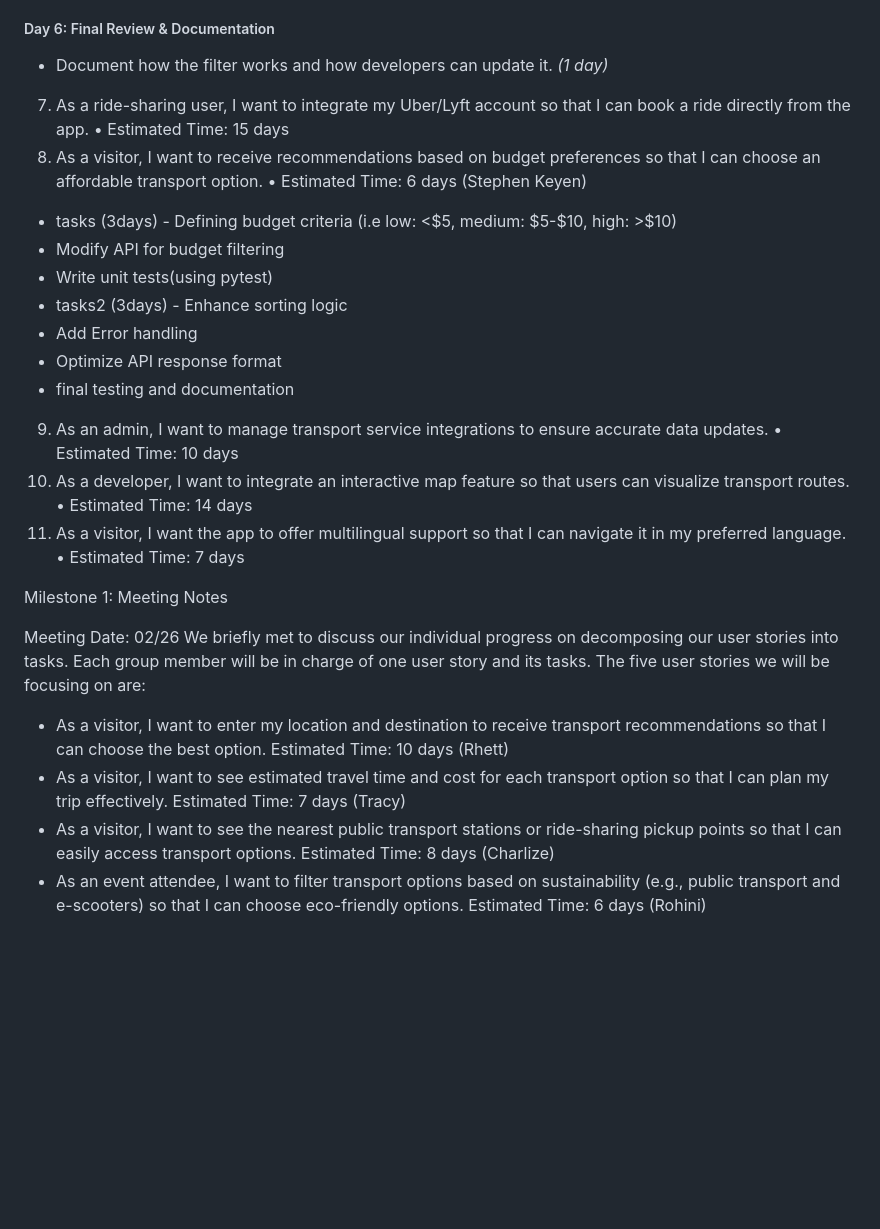
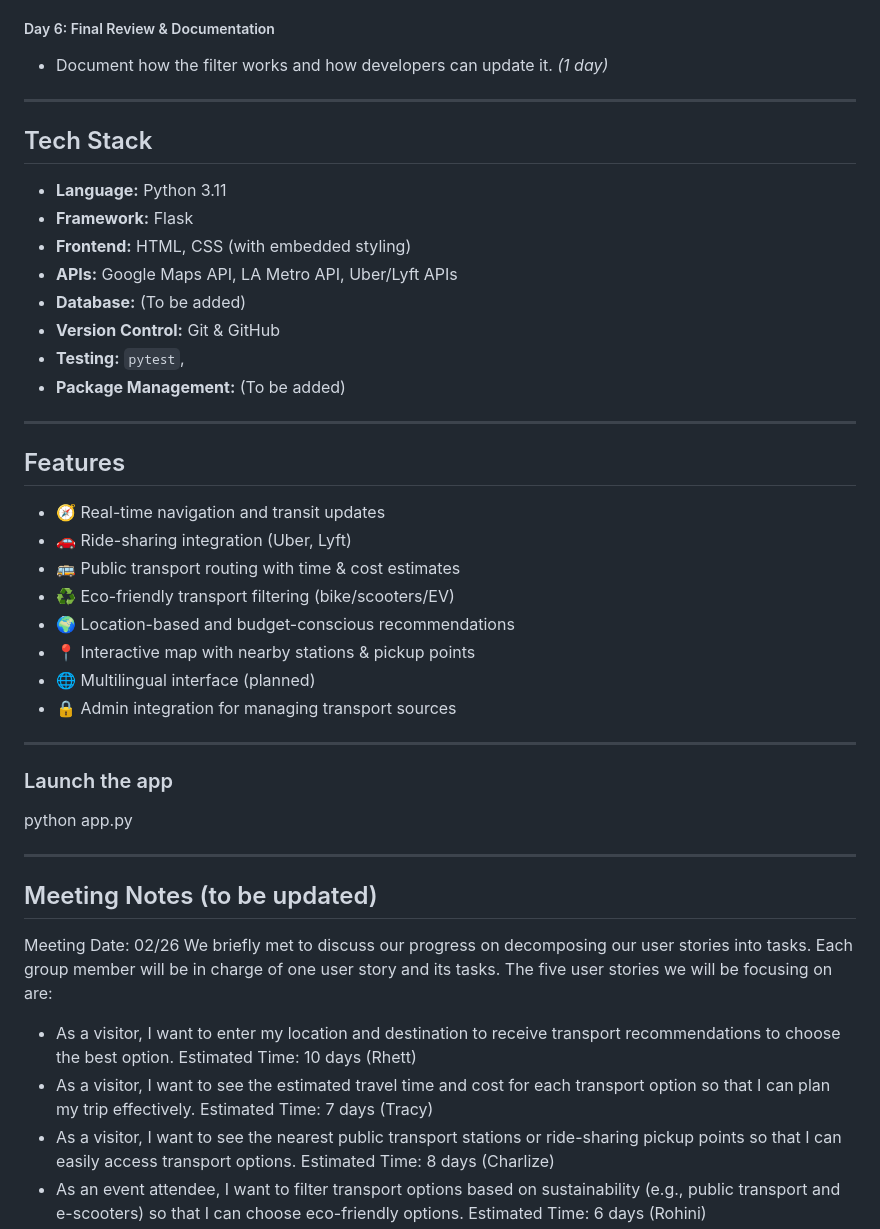
Before and after one commit to Stephkd123/ist-303-team-B, a Markdown page: README.md, the part around one of its changes. GitHub-like rendering; blank space fills up the shorter version.

```diff
--- a/README.md
+++ b/README.md
@@ -77,32 +100,44 @@ User Stories
 
 ##### Day 6: Final Review & Documentation
 - Document how the filter works and how developers can update it. *(1 day)*
+---
 
-7.	As a ride-sharing user, I want to integrate my Uber/Lyft account so that I can book a ride directly from the app.
-•	Estimated Time: 15 days
-8.	As a visitor, I want to receive recommendations based on budget preferences so that I can choose an affordable transport option.
-•	Estimated Time: 6 days (Stephen Keyen)
-- tasks (3days) - Defining budget criteria (i.e low: <$5, medium: $5-$10, high: >$10)
-- Modify API for budget filtering
-- Write unit tests(using pytest)
-- tasks2 (3days) - Enhance sorting logic
-- Add Error handling
-- Optimize API response format
-- final testing and documentation
-9.	As an admin, I want to manage transport service integrations to ensure accurate data updates.
-•	Estimated Time: 10 days
-10.	As a developer, I want to integrate an interactive map feature so that users can visualize transport routes.
-•	Estimated Time: 14 days
-12.	As a visitor, I want the app to offer multilingual support so that I can navigate it in my preferred language.
-•	Estimated Time: 7 days
+## Tech Stack
 
-Milestone 1:
-Meeting Notes
+- **Language:** Python 3.11
+- **Framework:** Flask
+- **Frontend:** HTML, CSS (with embedded styling)
+- **APIs:** Google Maps API, LA Metro API, Uber/Lyft APIs
+- **Database:** (To be added)
+- **Version Control:** Git & GitHub
+- **Testing:** `pytest`,
+- **Package Management:** (To be added)
+
+---
+
+## Features
+
+- 🧭 Real-time navigation and transit updates
+- 🚗 Ride-sharing integration (Uber, Lyft)
+- 🚌 Public transport routing with time & cost estimates
+- ♻️ Eco-friendly transport filtering (bike/scooters/EV)
+- 🌍 Location-based and budget-conscious recommendations
+- 📍 Interactive map with nearby stations & pickup points
+- 🌐 Multilingual interface (planned)
+- 🔒 Admin integration for managing transport sources
+
+---
+
+### Launch the app
+python app.py
+
+---
+## Meeting Notes (to be updated)
 
 Meeting Date: 02/26
-We briefly met to discuss our individual progress on decomposing our user stories into tasks. Each group member will be in charge of one user story and its tasks. The five user stories we will be focusing on are:
-- As a visitor, I want to enter my location and destination to receive transport recommendations so that I can choose the best option.  Estimated Time: 10 days (Rhett)
-- As a visitor, I want to see estimated travel time and cost for each transport option so that I can plan my trip effectively. Estimated Time: 7 days (Tracy)
+We briefly met to discuss our progress on decomposing our user stories into tasks. Each group member will be in charge of one user story and its tasks. The five user stories we will be focusing on are:
+- As a visitor, I want to enter my location and destination to receive transport recommendations to choose the best option.  Estimated Time: 10 days (Rhett)
+- As a visitor, I want to see the estimated travel time and cost for each transport option so that I can plan my trip effectively. Estimated Time: 7 days (Tracy)
 - As a visitor, I want to see the nearest public transport stations or ride-sharing pickup points so that I can easily access transport options. Estimated Time: 8 days (Charlize)
 - As an event attendee, I want to filter transport options based on sustainability (e.g., public transport and e-scooters) so that I can choose eco-friendly options. Estimated Time: 6 days (Rohini)
 - As a visitor, I want to receive recommendations based on budget preferences so that I can choose an affordable transport option. Estimated Time: 6 days (Stephen)
```
Also changed, not shown: other parts of README.md (+40 -17 lines).
